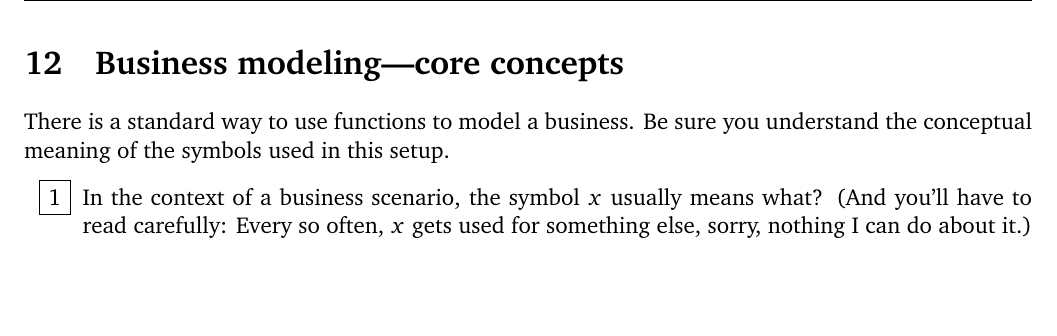
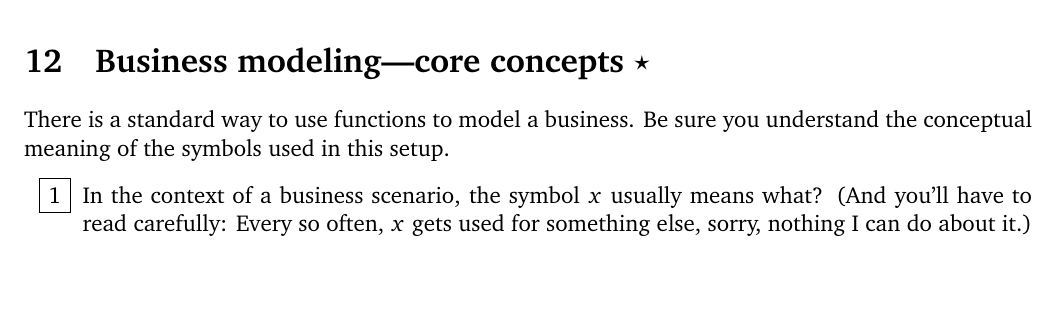
Before and after one commit to wgmitchener/business-calculus-workbook, a LaTeX document (Business-calculus-workbook.tex, which reads Business-modeling-core-concepts.tex): part of page 38 of 137, cut so that both start at the same text. Compiled offline with pdfLaTeX.

Commit message:
Added \Star to title

```diff
--- a/Business-modeling-core-concepts.tex
+++ b/Business-modeling-core-concepts.tex
@@ -1,4 +1,4 @@
-\Section{Business modeling---core concepts}
+\Section{Business modeling---core concepts \Star}
 
 There is a standard way to use functions to model a business.
 Be sure you understand the conceptual meaning of the symbols used in this setup.
```
